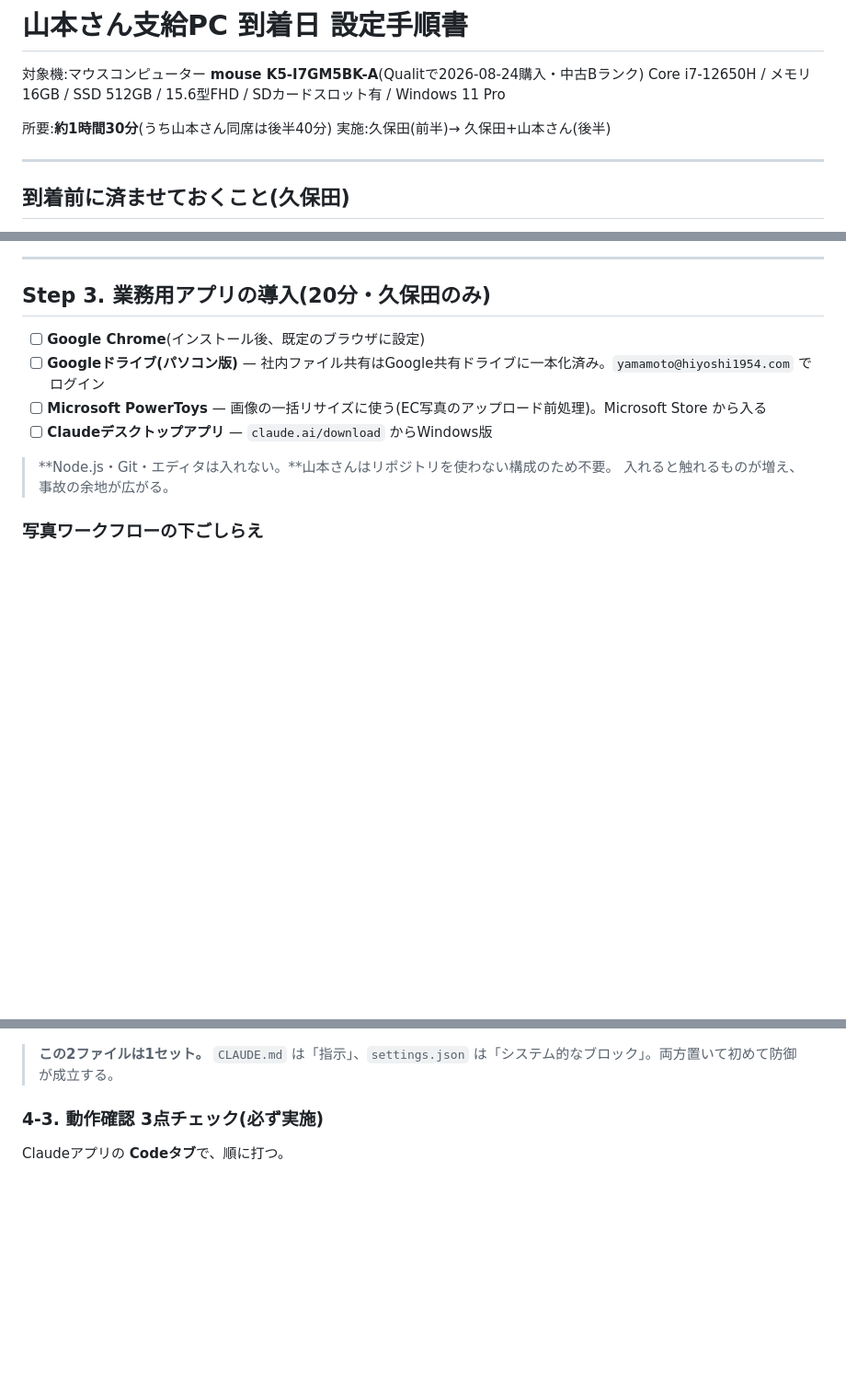
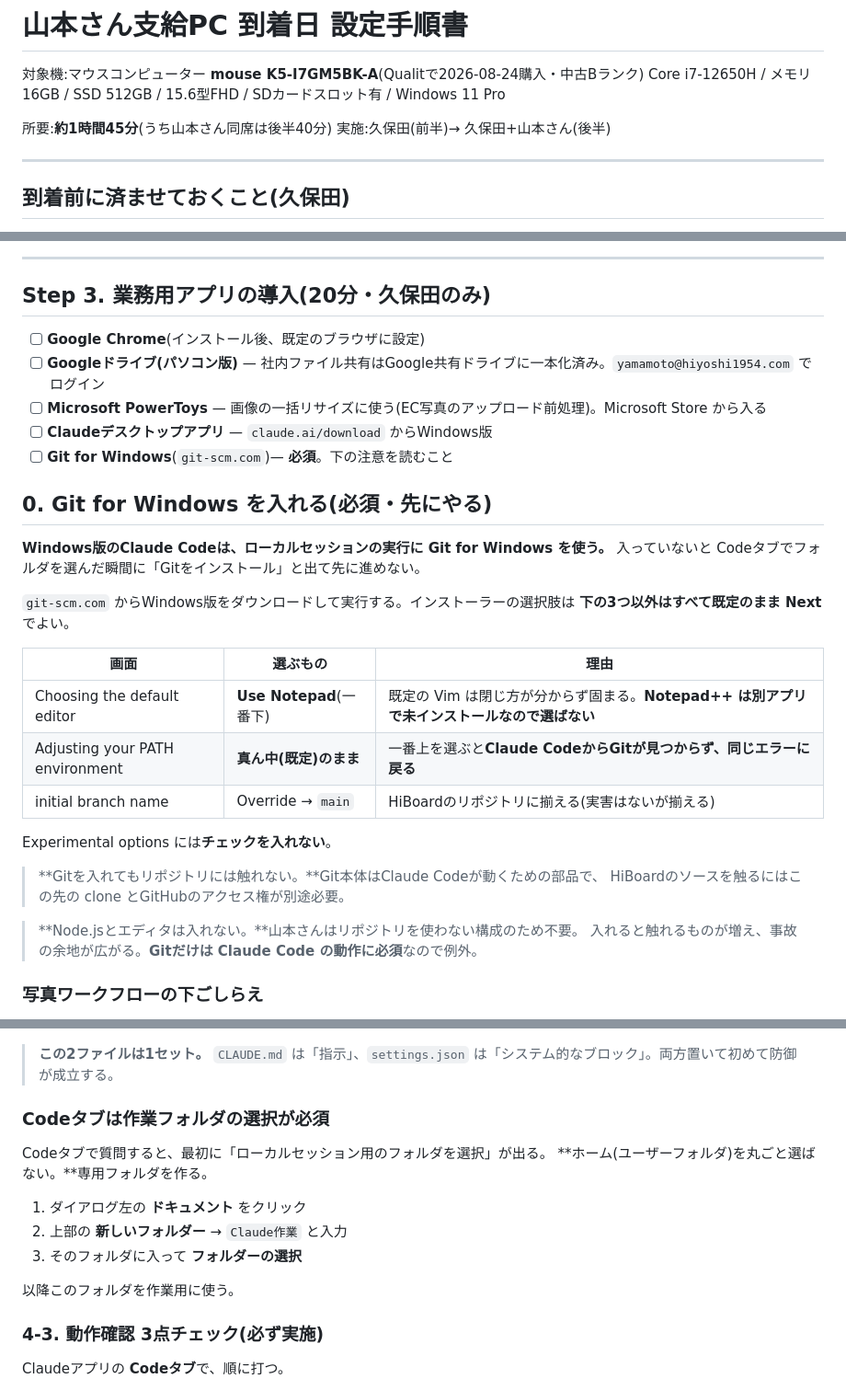
Before and after one commit to kubota-a11y/Production_Management, a Markdown page: docs/onboarding/山本さん_PC到着日_設定手順書.md, 3 parts joined by grey strips. Shown at 92% size. Drawn GitHub-style; blank space fills up the shorter version.

```diff
--- a/docs/onboarding/山本さん_PC到着日_設定手順書.md
+++ b/docs/onboarding/山本さん_PC到着日_設定手順書.md
@@ -3,7 +3,7 @@
 対象機:マウスコンピューター **mouse K5-I7GM5BK-A**(Qualitで2026-08-24購入・中古Bランク)
 Core i7-12650H / メモリ16GB / SSD 512GB / 15.6型FHD / SDカードスロット有 / Windows 11 Pro
 
-所要:**約1時間30分**(うち山本さん同席は後半40分)
+所要:**約1時間45分**(うち山本さん同席は後半40分)
 実施:久保田(前半)→ 久保田+山本さん(後半)
 
 ---
@@ -92,9 +92,29 @@ powercfg /batteryreport
 - [ ] **Googleドライブ(パソコン版)** — 社内ファイル共有はGoogle共有ドライブに一本化済み。`yamamoto@hiyoshi1954.com` でログイン
 - [ ] **Microsoft PowerToys** — 画像の一括リサイズに使う(EC写真のアップロード前処理)。Microsoft Store から入る
 - [ ] **Claudeデスクトップアプリ** — `claude.ai/download` からWindows版
+- [ ] **Git for Windows**(`git-scm.com`)— **必須**。下の注意を読むこと
 
-> **Node.js・Git・エディタは入れない。**山本さんはリポジトリを使わない構成のため不要。
-> 入れると触れるものが増え、事故の余地が広がる。
+## 0. Git for Windows を入れる(必須・先にやる)
+
+**Windows版のClaude Codeは、ローカルセッションの実行に Git for Windows を使う。**
+入っていないと Codeタブでフォルダを選んだ瞬間に「Gitをインストール」と出て先に進めない。
+
+`git-scm.com` からWindows版をダウンロードして実行する。インストーラーの選択肢は
+**下の3つ以外はすべて既定のまま Next** でよい。
+
+| 画面 | 選ぶもの | 理由 |
+|---|---|---|
+| Choosing the default editor | **Use Notepad**(一番下) | 既定の Vim は閉じ方が分からず固まる。**Notepad++ は別アプリで未インストールなので選ばない** |
+| Adjusting your PATH environment | **真ん中(既定)のまま** | 一番上を選ぶと**Claude CodeからGitが見つからず、同じエラーに戻る** |
+| initial branch name | Override → `main` | HiBoardのリポジトリに揃える(実害はないが揃える) |
+
+Experimental options には**チェックを入れない**。
+
+> **Gitを入れてもリポジトリには触れない。**Git本体はClaude Codeが動くための部品で、
+> HiBoardのソースを触るにはこの先の clone とGitHubのアクセス権が別途必要。
+
+> **Node.jsとエディタは入れない。**山本さんはリポジトリを使わない構成のため不要。
+> 入れると触れるものが増え、事故の余地が広がる。**Gitだけは Claude Code の動作に必須**なので例外。
 
 ### 写真ワークフローの下ごしらえ
 
@@ -129,6 +149,17 @@ USBメモリから、`C:\Users\<ユーザー名>\.claude\` へコピーする(
 
 > **この2ファイルは1セット。**
 > `CLAUDE.md` は「指示」、`settings.json` は「システム的なブロック」。両方置いて初めて防御が成立する。
+
+### Codeタブは作業フォルダの選択が必須
+
+Codeタブで質問すると、最初に「ローカルセッション用のフォルダを選択」が出る。
+**ホーム(ユーザーフォルダ)を丸ごと選ばない。**専用フォルダを作る。
+
+1. ダイアログ左の **ドキュメント** をクリック
+2. 上部の **新しいフォルダー** → `Claude作業` と入力
+3. そのフォルダに入って **フォルダーの選択**
+
+以降このフォルダを作業用に使う。
 
 ### 4-3. 動作確認 3点チェック(必ず実施)
 
```
Also changed, not shown: docs/onboarding/セットアップ手順.md (+5 -0 lines), docs/onboarding/三浦さん_初期設定手順書.md (+33 -1 lines).
